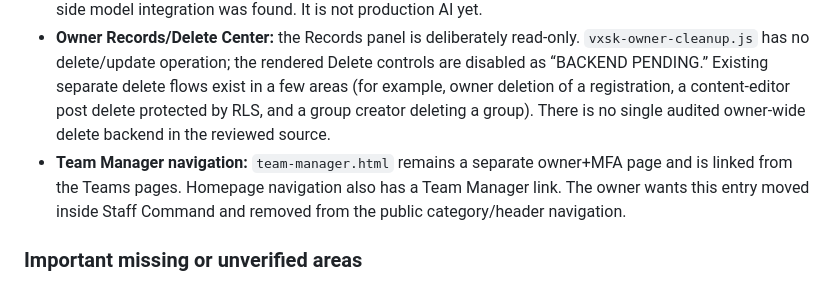
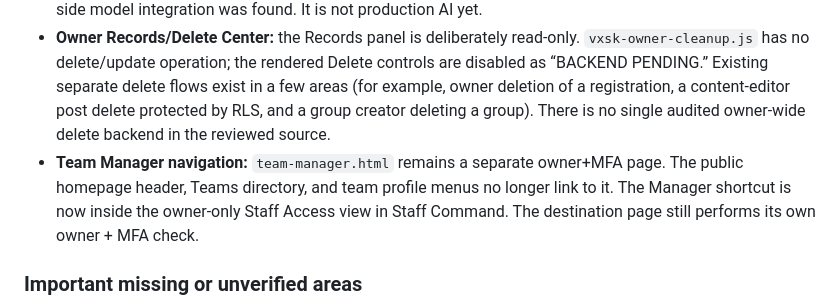
Before and after one commit to vxskofficial/vxskofficial.github.io, a Markdown page: VXSK_BACKEND_HANDOFF.md, the part around the change. Drawn GitHub-style.

Commit message:
Update handoff with unified Teams navigation

```diff
--- a/VXSK_BACKEND_HANDOFF.md
+++ b/VXSK_BACKEND_HANDOFF.md
@@ -39,7 +39,7 @@ This is a source-code audit, **not** a live Supabase database audit. The reposit
 - **Server feedback:** `vxsk_server_feedback_submit` / `vxsk_server_feedback_staff_list` are referenced. The frontend explicitly does not claim email delivery.
 - **VXSK AI:** `vxsk-ai-pilot.js` labels the feature a private mock pilot and calls `vxsk_ai_mock_message`; the UI says “Supabase mock replies · No OpenAI billing.” The owner UI calls `vxsk_ai_owner_snapshot`, `vxsk_owner_staff_search`, and `vxsk_ai_owner_control`. No provider-backed AI Edge Function or server-side model integration was found. It is not production AI yet.
 - **Owner Records/Delete Center:** the Records panel is deliberately read-only. `vxsk-owner-cleanup.js` has no delete/update operation; the rendered Delete controls are disabled as “BACKEND PENDING.” Existing separate delete flows exist in a few areas (for example, owner deletion of a registration, a content-editor post delete protected by RLS, and a group creator deleting a group). There is no single audited owner-wide delete backend in the reviewed source.
-- **Team Manager navigation:** `team-manager.html` remains a separate owner+MFA page and is linked from the Teams pages. Homepage navigation also has a Team Manager link. The owner wants this entry moved inside Staff Command and removed from the public category/header navigation.
+- **Team Manager navigation:** `team-manager.html` remains a separate owner+MFA page. The public homepage header, Teams directory, and team profile menus no longer link to it. The Manager shortcut is now inside the owner-only Staff Access view in Staff Command. The destination page still performs its own owner + MFA check.
 
 ### Important missing or unverified areas
 1. Global player, team and staff rankings: no dedicated global leaderboard/season ranking backend was identified in the reviewed source. Tournament group/Swiss standings exist, and booster rank fields are self-reported; neither is a verified cross-site player/team/staff ranking.
```
